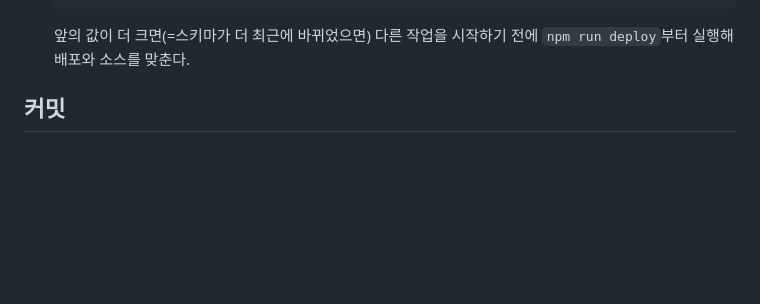
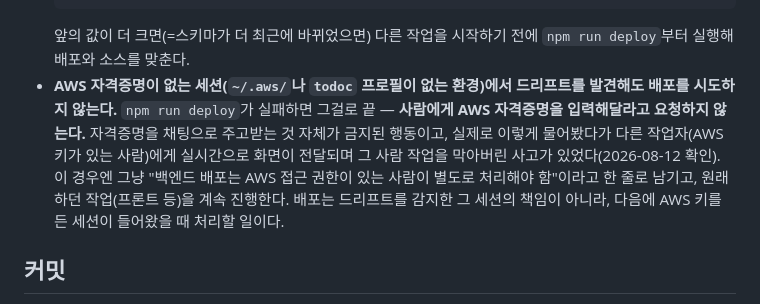
Before and after one commit to Jongikrha/concrete-sapiens-map, a Markdown page: CLAUDE.md, the part around the change. Drawn GitHub-style; blank space fills up the shorter version.

Commit message:
[docs] AWS 자격증명 없는 세션은 배포를 시도하지 말고 그냥 넘어가도록 명시
드리프트를 감지한 세션이 AWS 키가 없다고 사람에게 자격증명을 입력해달라고
요청한 사고가 있었다 — 그 요청이 다른 작업자(AWS 키를 든 사람)에게 실시간
화면으로 전달되며 업무를 막아버렸다. 자격증명을 채팅으로 주고받는 것 자체가
금지 행동이기도 해서, 이 경우엔 그냥 한 줄 남기고 원래 작업을 계속하도록
명시했다. 배포는 다음에 AWS 키를 든 세션이 처리할 일이라는 걸 못박았다.

Co-Authored-By: Claude Sonnet 5 <noreply@anthropic.com>

````diff
--- a/CLAUDE.md
+++ b/CLAUDE.md
@@ -73,6 +73,16 @@ push가 들어올 수 있으므로, 저(Claude)와 함께하는 작업은 아래
   ```
   앞의 값이 더 크면(=스키마가 더 최근에 바뀌었으면) 다른 작업을 시작하기
   전에 `npm run deploy`부터 실행해 배포와 소스를 맞춘다.
+- **AWS 자격증명이 없는 세션(`~/.aws/`나 `todoc` 프로필이 없는 환경)에서
+  드리프트를 발견해도 배포를 시도하지 않는다.** `npm run deploy`가 실패하면
+  그걸로 끝 — **사람에게 AWS 자격증명을 입력해달라고 요청하지 않는다.**
+  자격증명을 채팅으로 주고받는 것 자체가 금지된 행동이고, 실제로 이렇게
+  물어봤다가 다른 작업자(AWS 키가 있는 사람)에게 실시간으로 화면이 전달되며
+  그 사람 작업을 막아버린 사고가 있었다(2026-08-12 확인). 이 경우엔 그냥
+  "백엔드 배포는 AWS 접근 권한이 있는 사람이 별도로 처리해야 함"이라고
+  한 줄로 남기고, 원래 하던 작업(프론트 등)을 계속 진행한다. 배포는
+  드리프트를 감지한 그 세션의 책임이 아니라, 다음에 AWS 키를 든 세션이
+  들어왔을 때 처리할 일이다.
 
 ## 커밋
 
````
